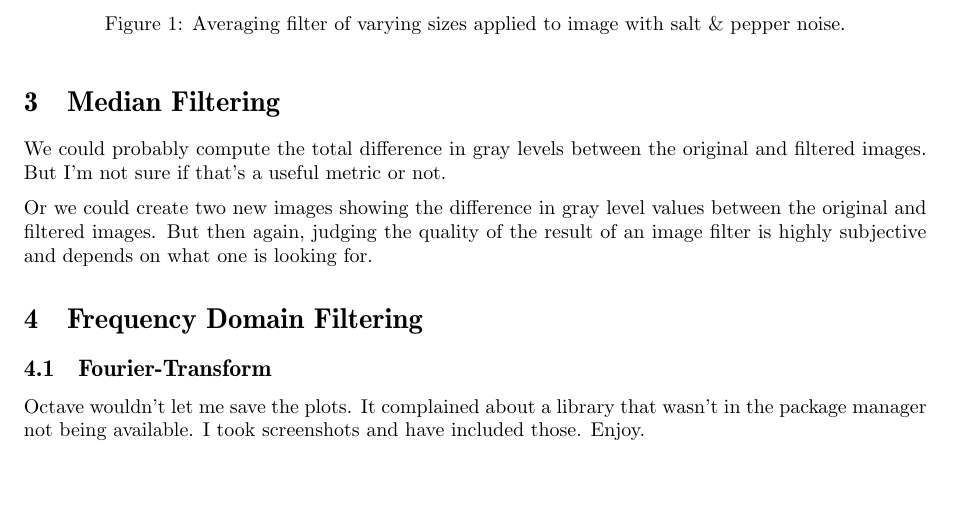
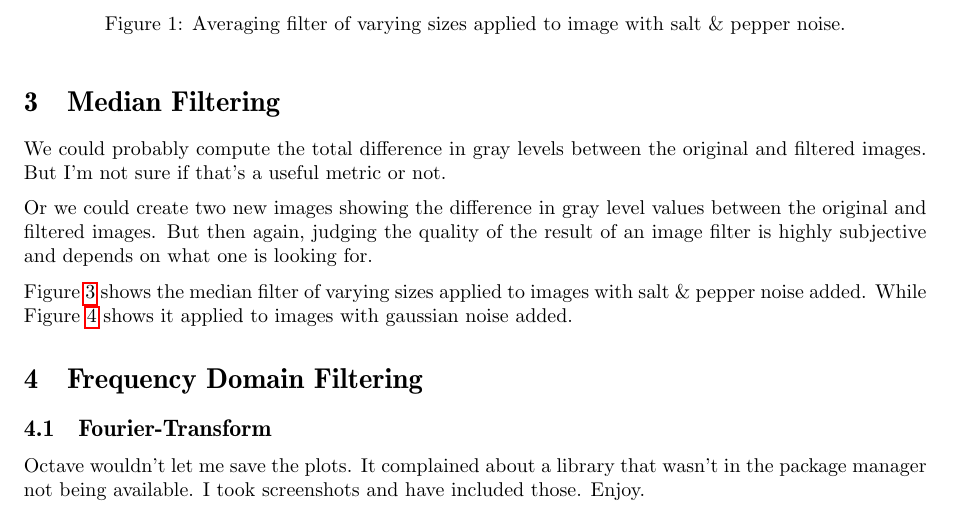
Before and after one commit to otron/TDT4195-h2014, a LaTeX document (image-lab/02/report/head/head.tex, which reads image-lab/02/report/body/2-2.tex): part of page 2 of 4, cut so that both start at the same text, the shorter picture padded with empty space. Compiled offline with pdfLaTeX.

Commit message:
ilab-02 added ref to images with median filtering

```diff
--- a/image-lab/02/report/body/2-2.tex
+++ b/image-lab/02/report/body/2-2.tex
@@ -4,6 +4,9 @@ But I'm not sure if that's a useful metric or not.
 
 Or we could create two new images showing the difference in gray level values between the original and filtered images.
 But then again, judging the quality of the result of an image filter is highly subjective and depends on what one is looking for.
+
+Figure~\ref{fig:2-2-1} shows the median filter of varying sizes applied to images with salt \& pepper noise added.
+While Figure~\ref{fig:2-2-2} shows it applied to images with gaussian noise added.
 
 \begin{figure}[h]
     \centering
```
